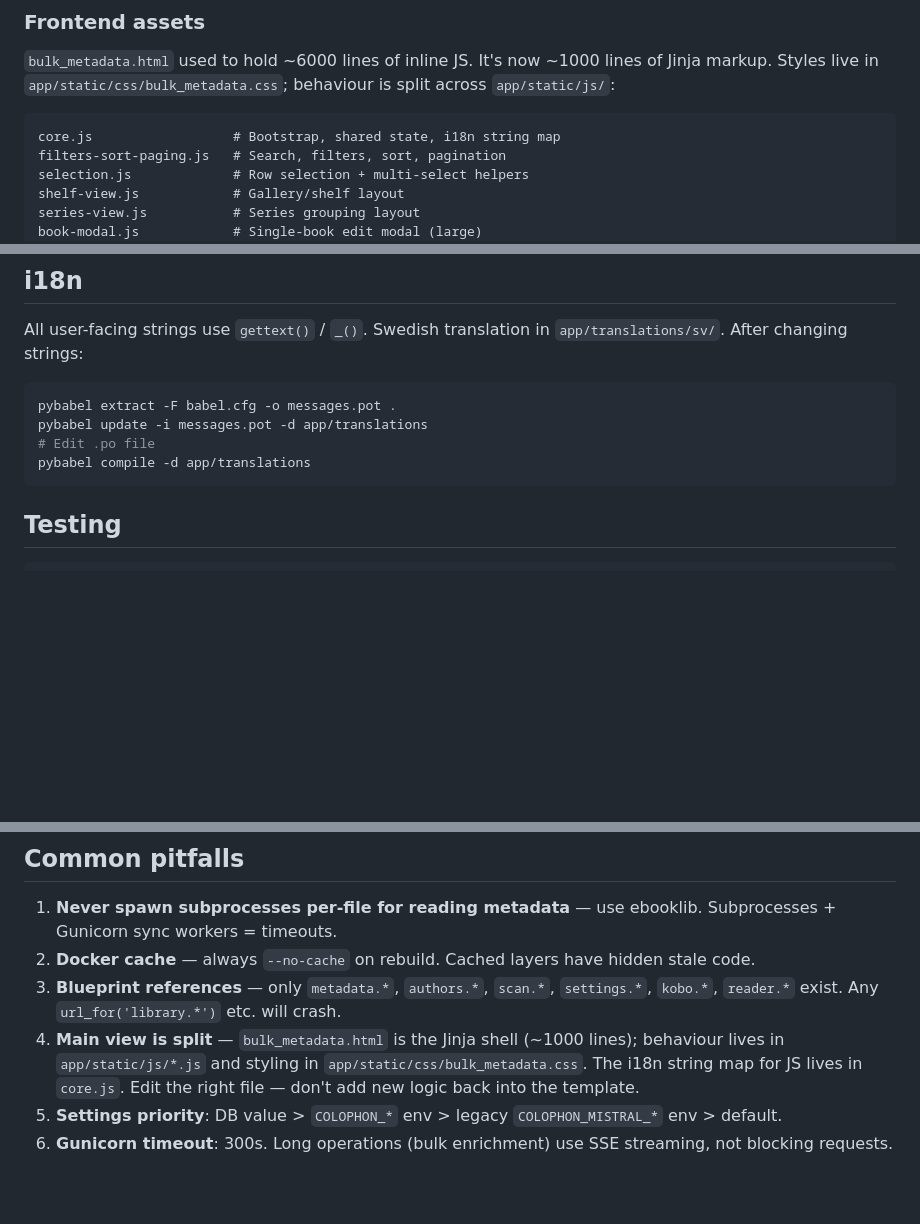
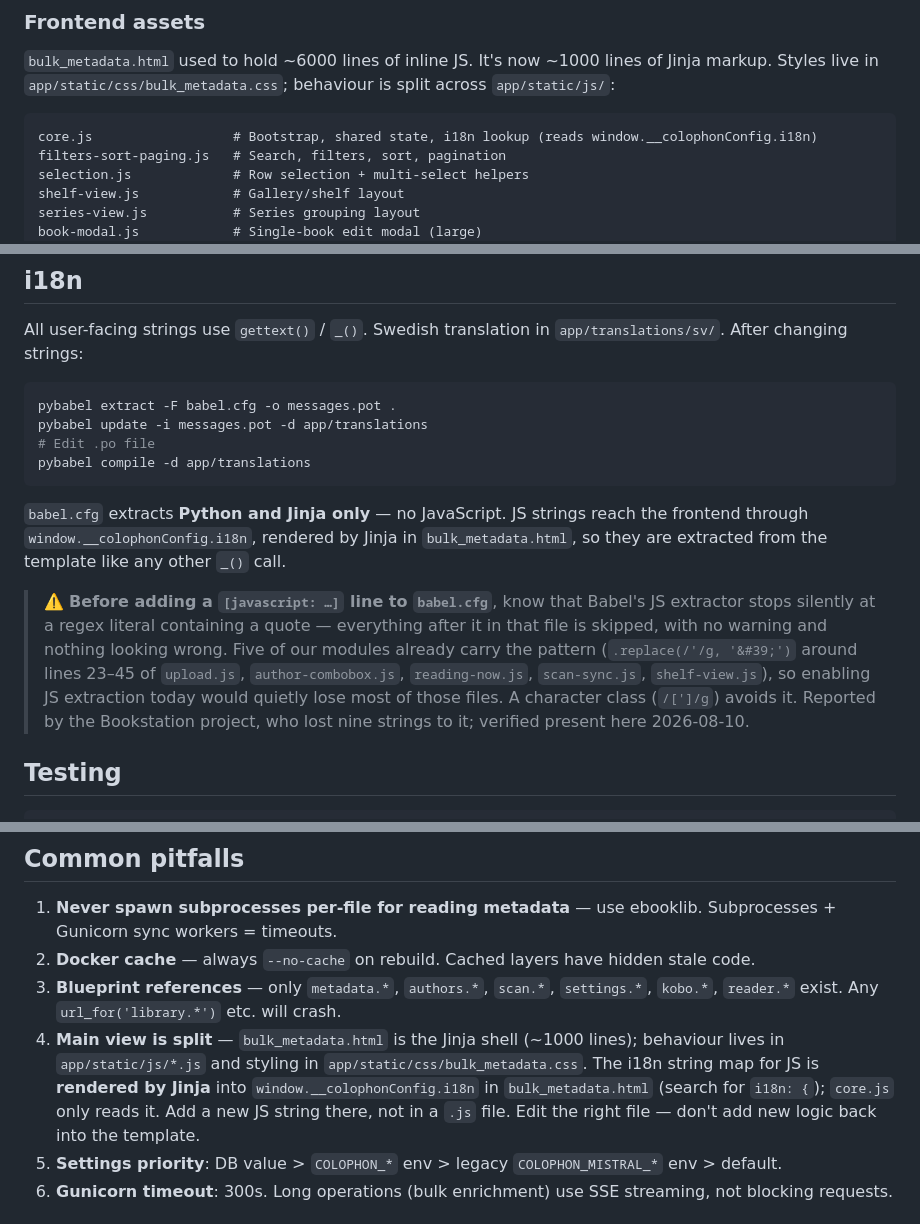
Before and after one commit to cgillinger/colophon, a Markdown page: CLAUDE.md, 3 parts joined by grey strips. Drawn GitHub-style; blank space fills up the shorter version.

Commit message:
docs: rätta var JS-strängkartan bor + varna för Babels JS-extraktor
CLAUDE.md påstod att i18n-kartan för JS ligger i `core.js`. Den ligger i
`bulk_metadata.html:867`, renderad av Jinja till
`window.__colophonConfig.i18n`; `core.js` bara läser den. Den som följde
dokumentationen hade lagt en ny sträng på fel ställe och undrat varför den
aldrig översattes.

Lade också en varning i i18n-avsnittet: Babels JS-extraktor stannar tyst vid
ett regex-literal som innehåller ett citattecken, och hoppar över resten av
filen utan att något ser fel ut. Vi extraherar ingen JS idag, så vi träffas
inte — men mönstret `.replace(/'/g, '&#39;')` finns redan i fem moduler
(upload, author-combobox, reading-now, scan-sync, shelf-view, rad 23–45).
Slås JS-extraktion på skulle de tappa merparten av sitt innehåll direkt.

Rapporterat av Bookstation, som förlorade nio strängar på det. Verifierat
närvarande här innan det skrevs in.

Co-Authored-By: Claude Opus 5 (1M context) <noreply@anthropic.com>

````diff
--- a/CLAUDE.md
+++ b/CLAUDE.md
@@ -144,7 +144,7 @@ logo/                           # Brand source: master SVGs + export specs. Favi
 `bulk_metadata.html` used to hold ~6000 lines of inline JS. It's now ~1000 lines of Jinja markup. Styles live in `app/static/css/bulk_metadata.css`; behaviour is split across `app/static/js/`:
 
 ```
-core.js                  # Bootstrap, shared state, i18n string map
+core.js                  # Bootstrap, shared state, i18n lookup (reads window.__colophonConfig.i18n)
 filters-sort-paging.js   # Search, filters, sort, pagination
 selection.js             # Row selection + multi-select helpers
 shelf-view.js            # Gallery/shelf layout
@@ -310,6 +310,21 @@ pybabel update -i messages.pot -d app/translations
 pybabel compile -d app/translations
 ```
 
+`babel.cfg` extracts **Python and Jinja only** — no JavaScript. JS strings reach
+the frontend through `window.__colophonConfig.i18n`, rendered by Jinja in
+`bulk_metadata.html`, so they are extracted from the template like any other
+`_()` call.
+
+> ⚠️ **Before adding a `[javascript: …]` line to `babel.cfg`**, know that
+> Babel's JS extractor stops silently at a regex literal containing a quote —
+> everything after it in that file is skipped, with no warning and nothing
+> looking wrong. Five of our modules already carry the pattern
+> (`.replace(/'/g, '&#39;')` around lines 23–45 of `upload.js`,
+> `author-combobox.js`, `reading-now.js`, `scan-sync.js`, `shelf-view.js`), so
+> enabling JS extraction today would quietly lose most of those files. A
+> character class (`/[']/g`) avoids it. Reported by the Bookstation project,
+> who lost nine strings to it; verified present here 2026-08-10.
+
 ## Testing
 
 ```bash
@@ -369,7 +384,7 @@ separate cleanup.
 1. **Never spawn subprocesses per-file for reading metadata** — use ebooklib. Subprocesses + Gunicorn sync workers = timeouts.
 2. **Docker cache** — always `--no-cache` on rebuild. Cached layers have hidden stale code.
 3. **Blueprint references** — only `metadata.*`, `authors.*`, `scan.*`, `settings.*`, `kobo.*`, `reader.*` exist. Any `url_for('library.*')` etc. will crash.
-4. **Main view is split** — `bulk_metadata.html` is the Jinja shell (~1000 lines); behaviour lives in `app/static/js/*.js` and styling in `app/static/css/bulk_metadata.css`. The i18n string map for JS lives in `core.js`. Edit the right file — don't add new logic back into the template.
+4. **Main view is split** — `bulk_metadata.html` is the Jinja shell (~1000 lines); behaviour lives in `app/static/js/*.js` and styling in `app/static/css/bulk_metadata.css`. The i18n string map for JS is **rendered by Jinja** into `window.__colophonConfig.i18n` in `bulk_metadata.html` (search for `i18n: {`); `core.js` only reads it. Add a new JS string there, not in a `.js` file. Edit the right file — don't add new logic back into the template.
 5. **Settings priority**: DB value > `COLOPHON_*` env > legacy `COLOPHON_MISTRAL_*` env > default.
 6. **Gunicorn timeout**: 300s. Long operations (bulk enrichment) use SSE streaming, not blocking requests.
 
````
